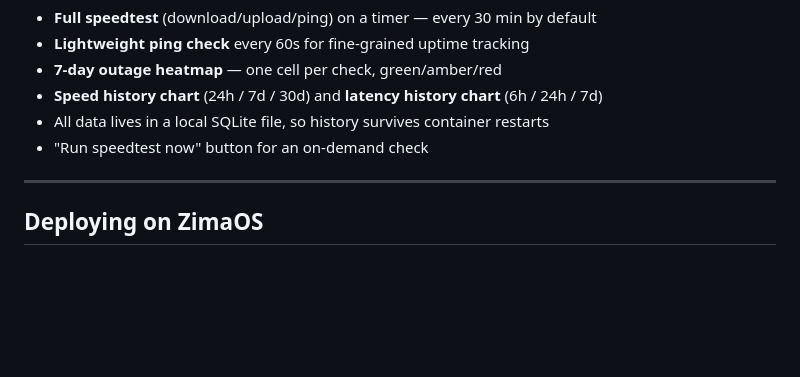
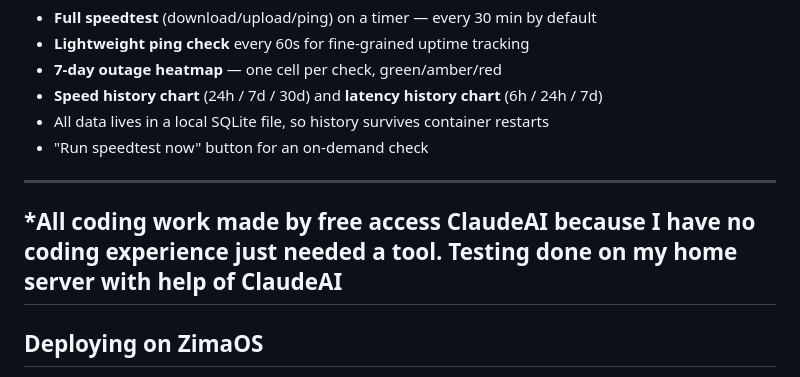
Before and after one commit to BentFender/netpulse, a Markdown page: README.md, the part around the change. GitHub-like rendering; blank space fills up the shorter version.

```diff
--- a/README.md
+++ b/README.md
@@ -15,7 +15,8 @@ actually reflect on — not just a live number that resets every refresh.
 - **Speed history chart** (24h / 7d / 30d) and **latency history chart** (6h / 24h / 7d)
 - All data lives in a local SQLite file, so history survives container restarts
 - "Run speedtest now" button for an on-demand check
-
+---
+*All coding work made by free access ClaudeAI because I have no coding experience just needed a tool. Testing done on my home server with help of ClaudeAI
 ---
 
 ## Deploying on ZimaOS
```
